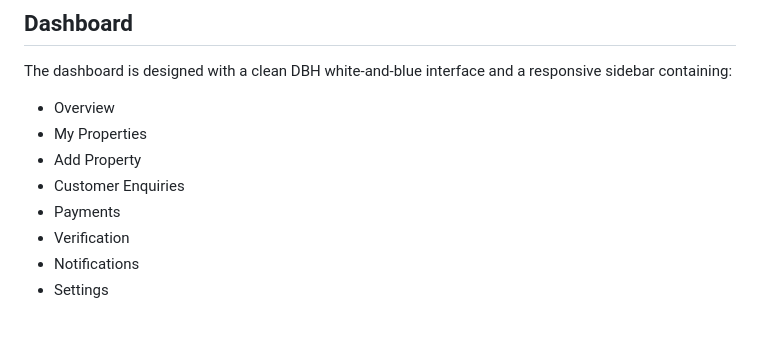
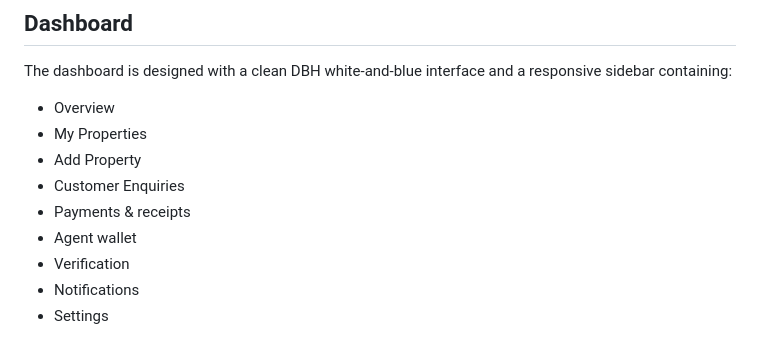
Before and after one commit to donmartialcrashgame-sudo/agentdbanjushomes, a Markdown page: README.md, the part around the change. Rendered like a GitHub page.

Commit message:
Document the new agent wallet page

```diff
--- a/README.md
+++ b/README.md
@@ -28,7 +28,8 @@ The dashboard is designed with a clean DBH white-and-blue interface and a respon
 - My Properties
 - Add Property
 - Customer Enquiries
-- Payments
+- Payments & receipts
+- Agent wallet
 - Verification
 - Notifications
 - Settings
```
